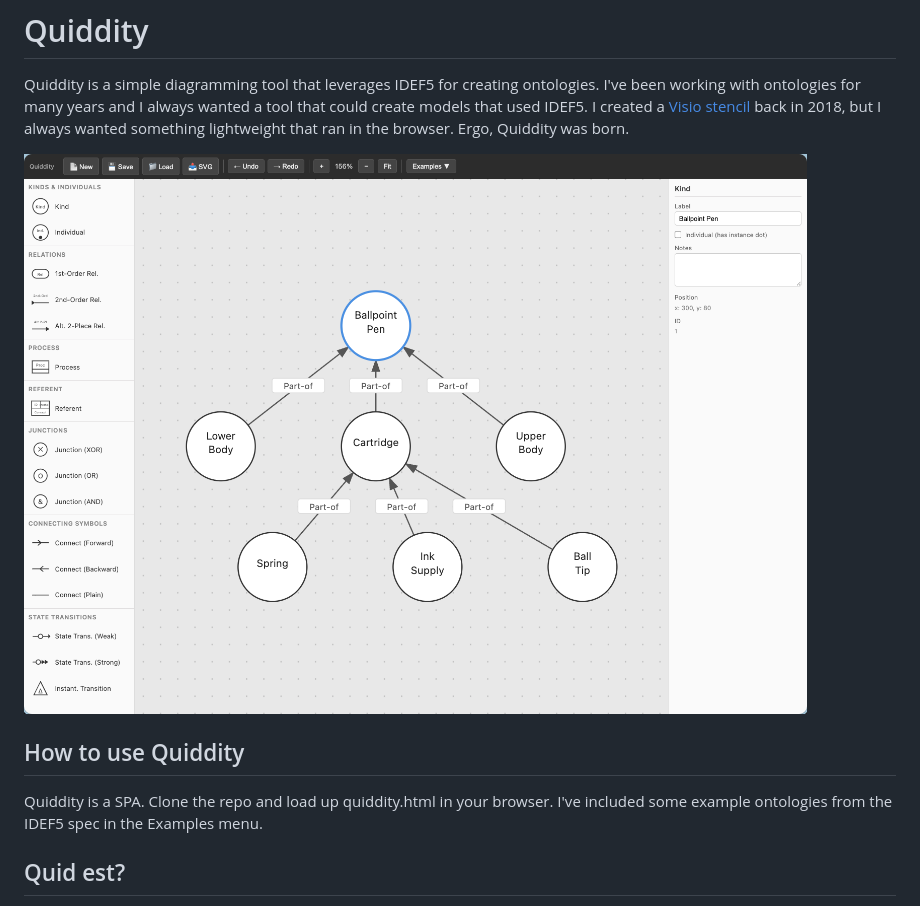
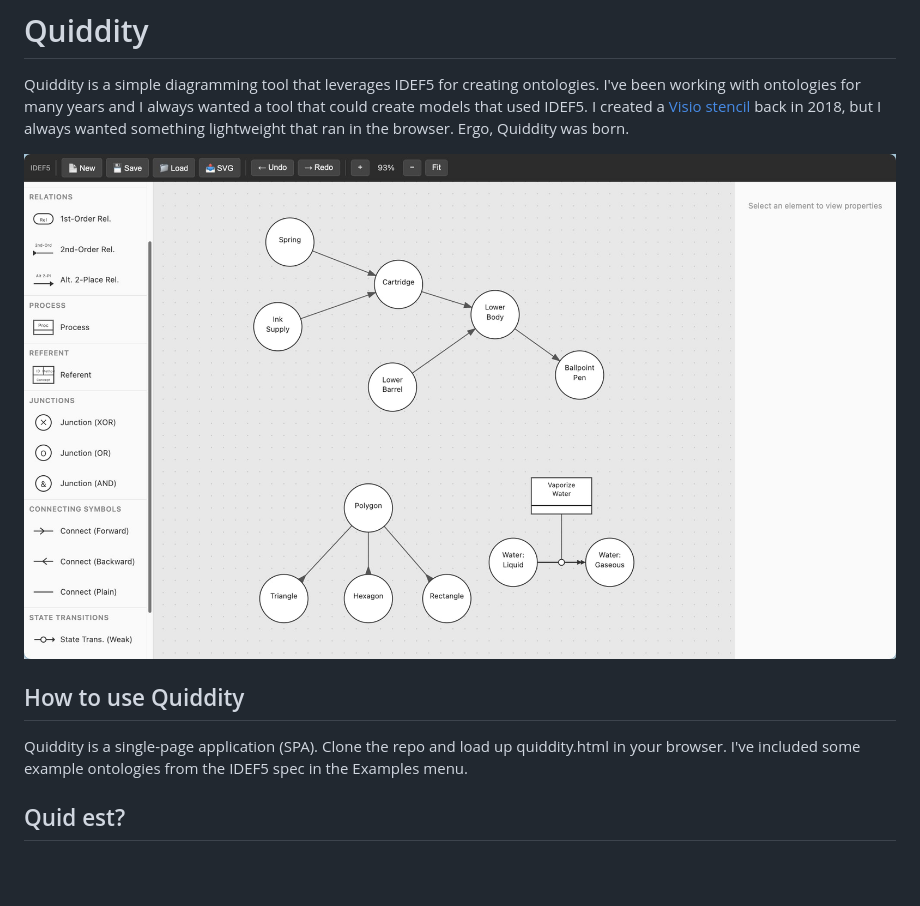
Before and after one commit to RobStand/quiddity, a Markdown page: README.md, the part around the change. Drawn GitHub-style; pictures changed too: screenshot.png; blank space fills up the shorter version.

Commit message:
Updated readme, replaced screenshot

```diff
--- a/README.md
+++ b/README.md
@@ -6,7 +6,7 @@ Quiddity is a simple diagramming tool that leverages IDEF5 for creating ontologi
 
 ## How to use Quiddity
 
-Quiddity is a SPA. Clone the repo and load up quiddity.html in your browser. I've included some example ontologies from the IDEF5 spec in the Examples menu.
+Quiddity is a single-page application (SPA). Clone the repo and load up quiddity.html in your browser. I've included some example ontologies from the IDEF5 spec in the Examples menu.
 
 ## Quid est?
 
```
